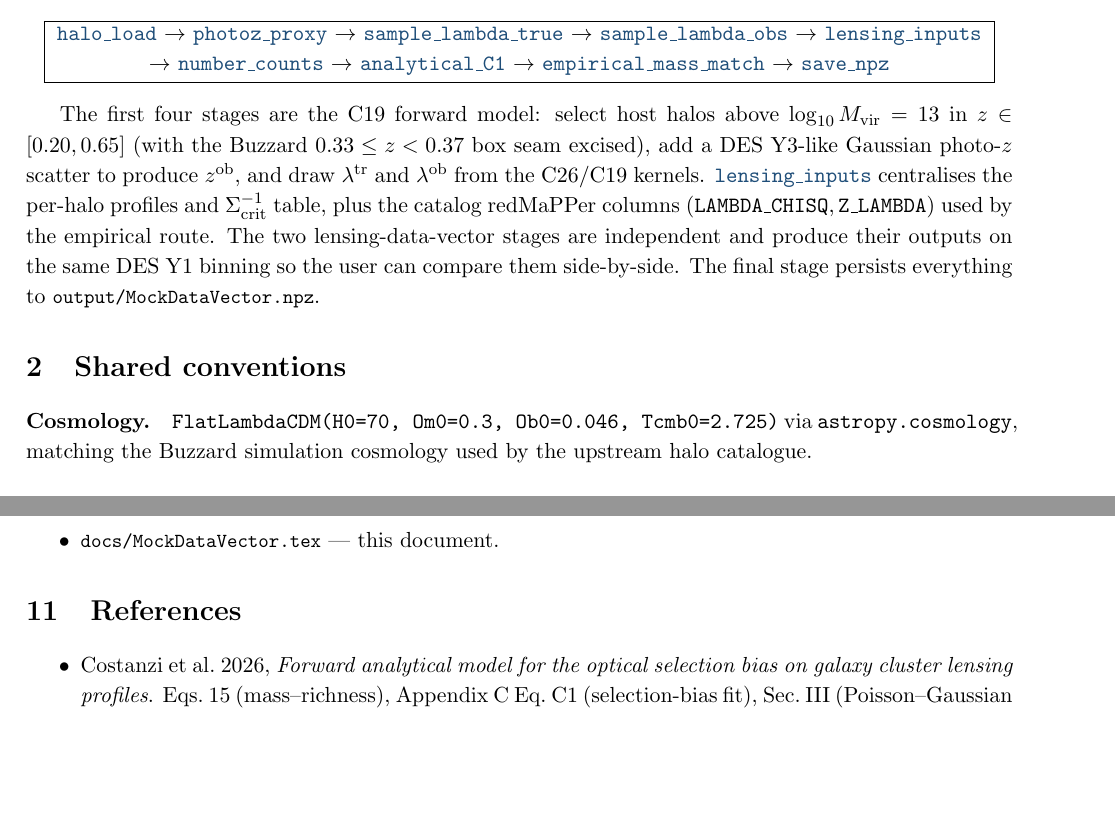
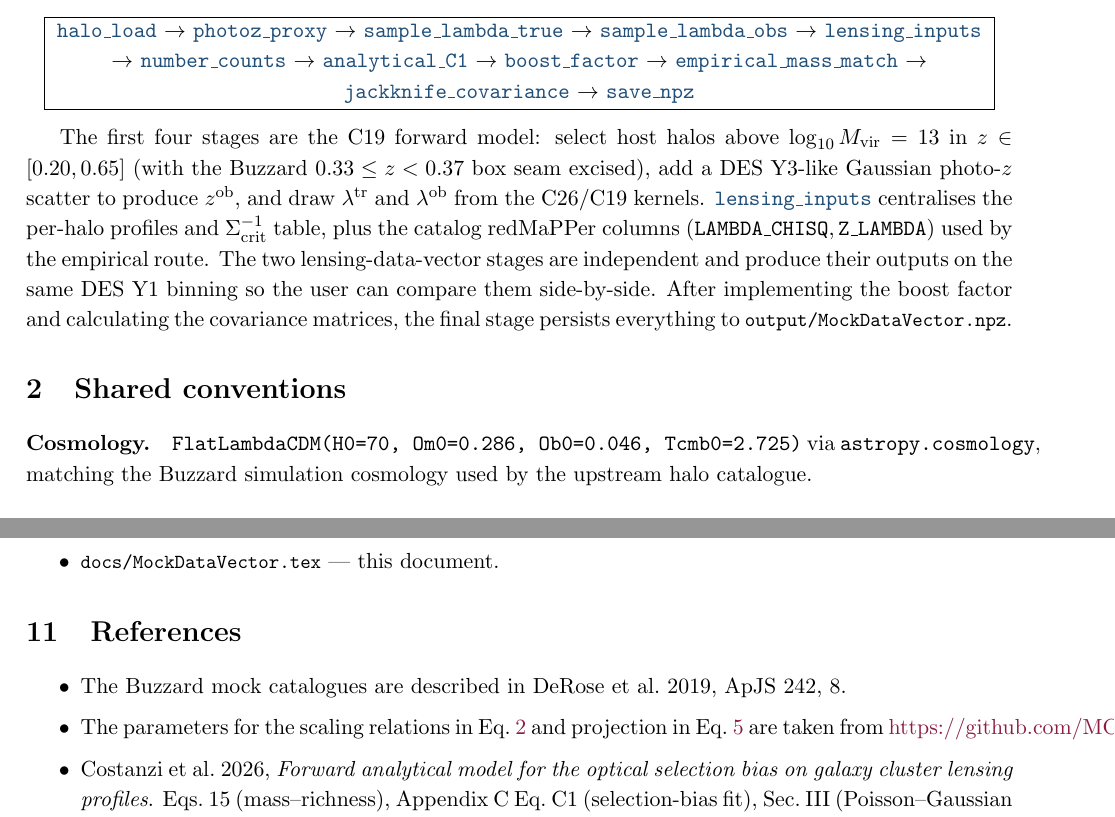
Before and after one commit to xtang126/mock_cluster_buzzard, a LaTeX paper (docs/MockDataVector.tex): two parts of pages 2 and 12 of 12 before the commit and two parts of pages 2 and 12 of 13 after it, joined at a grey line, cut so that both start at the same text, the shorter picture padded with empty space. The pictures show the PDF file docs/MockDataVector.pdf that the author committed with the source.

```diff
--- a/docs/MockDataVector.tex
+++ b/docs/MockDataVector.tex
@@ -76,9 +76,10 @@
 \modname{MockDataVector.ipynb}: a Buzzard-halo DES~Y3-like cluster
 mock that layers the Costanzi+2026 (C26) optical selection systematics on
 top of the raw simulation outputs, on the DES~Y1 cluster binning
-($\lambda \in \{20, 30, 45, 60, \infty\}$, $z \in \{[0.20, 0.33),\,
-[0.37, 0.50),\, [0.50, 0.65)\}$ — the standard DES~Y1 redshift edges
-with the upper edge of $z_0$ pulled in from $0.35 \to 0.33$ and the
+($\lambda \in \{20, 30, 45, 60, \infty\}$,
+$z \in \{[0.20, 0.33),\allowbreak\,
+[0.37, 0.50),\allowbreak\, [0.50, 0.65)\}$, which are the
+standard DES~Y1 redshift edges with the upper edge of $z_0$ pulled in from $0.35 \to 0.33$ and the
 lower edge of $z_1$ pushed out from $0.35 \to 0.37$ to skip the
 Buzzard $0.33 \le z < 0.37$ box-junction seam). The data vector is constructed along
 \emph{two parallel routes} that share the same Costanzi+2019 (C19) forward model upstream
@@ -111,8 +112,9 @@
 \modname{halo\_load} $\to$ \modname{photoz\_proxy} $\to$
 \modname{sample\_lambda\_true} $\to$ \modname{sample\_lambda\_obs} $\to$
 \modname{lensing\_inputs} $\to$ \modname{number\_counts} $\to$
-\modname{analytical\_C1} $\to$ \modname{empirical\_mass\_match} $\to$
-\modname{save\_npz}}}
+\modname{analytical\_C1} $\to$ \modname{boost\_factor} $\to$
+\modname{empirical\_mass\_match} $\to$
+\modname{jackknife\_covariance} $\to$ \modname{save\_npz}}}
 \end{center}
 
 The first four stages are the C19 forward model: select host halos above
@@ -124,14 +126,14 @@
 ($\texttt{LAMBDA\_CHISQ}, \texttt{Z\_LAMBDA}$) used by the empirical route.
 The two lensing-data-vector stages are independent and produce their
 outputs on the same DES~Y1 binning so the user can compare them
-side-by-side. The final stage persists everything to
+side-by-side. After implementing the boost factor and calculating the covariance matrices, the final stage persists everything to
 \pyfile{output/MockDataVector.npz}.
 
 % ============================================================================
 \section{Shared conventions}
 \label{sec:conventions}
 
-\paragraph{Cosmology.} \texttt{FlatLambdaCDM(H0=70, Om0=0.3, Ob0=0.046,
+\paragraph{Cosmology.} \texttt{FlatLambdaCDM(H0=70, Om0=0.286, Ob0=0.046,
 Tcmb0=2.725)} via \texttt{astropy.cosmology}, matching the Buzzard
 simulation cosmology used by the upstream halo catalogue.
 
@@ -657,6 +666,8 @@
 
 \begin{itemize}
   \setlength\itemsep{1pt}
+  \item The Buzzard mock catalogues are described in DeRose et al.\ 2019, ApJS 242, 8.
+  \item The parameters for the scaling relations in Eq.~\ref{eq:lsat} and projection in Eq.~\ref{eq:c19-a8} are taken from \href{https://github.com/MCostanzi/SelectionBias}{https://github.com/MCostanzi/SelectionBias}.
   \item Costanzi et al.\ 2026, \emph{Forward analytical model for the
     optical selection bias on galaxy cluster lensing profiles}.
     Eqs.~15 (mass--richness), Appendix~C Eq.~C1 (selection-bias fit),
```
Also changed, not shown: docs/MockDataVector.pdf, docs/MockDataVector.tex (7 more changed lines), 3 other files.
